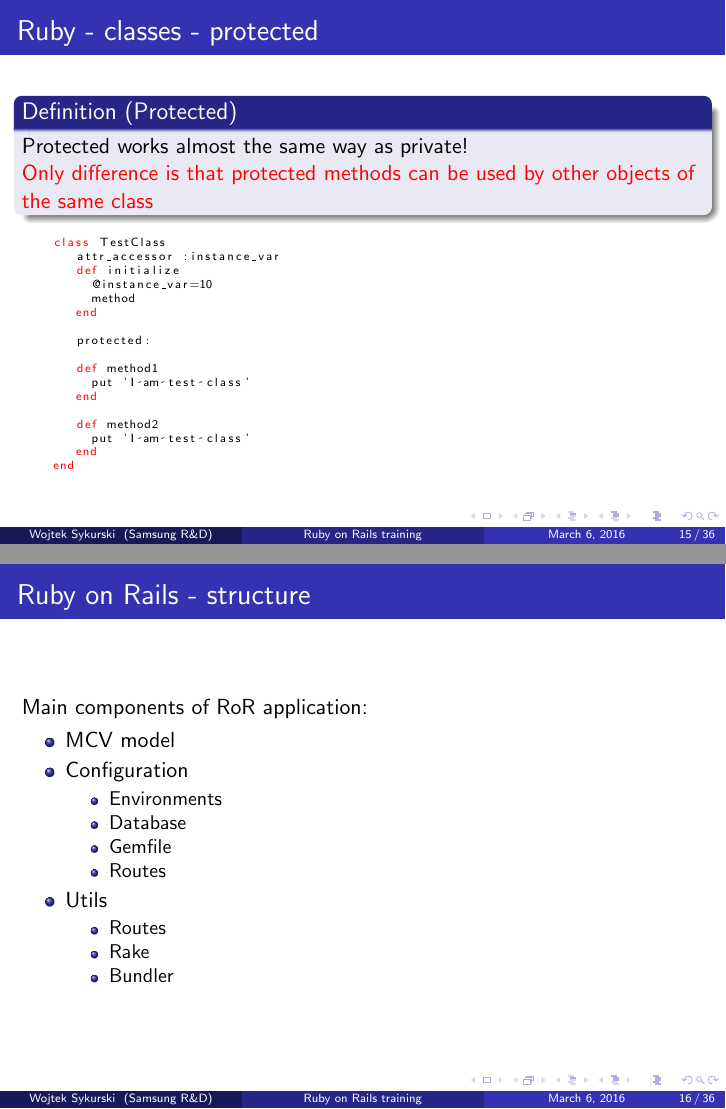
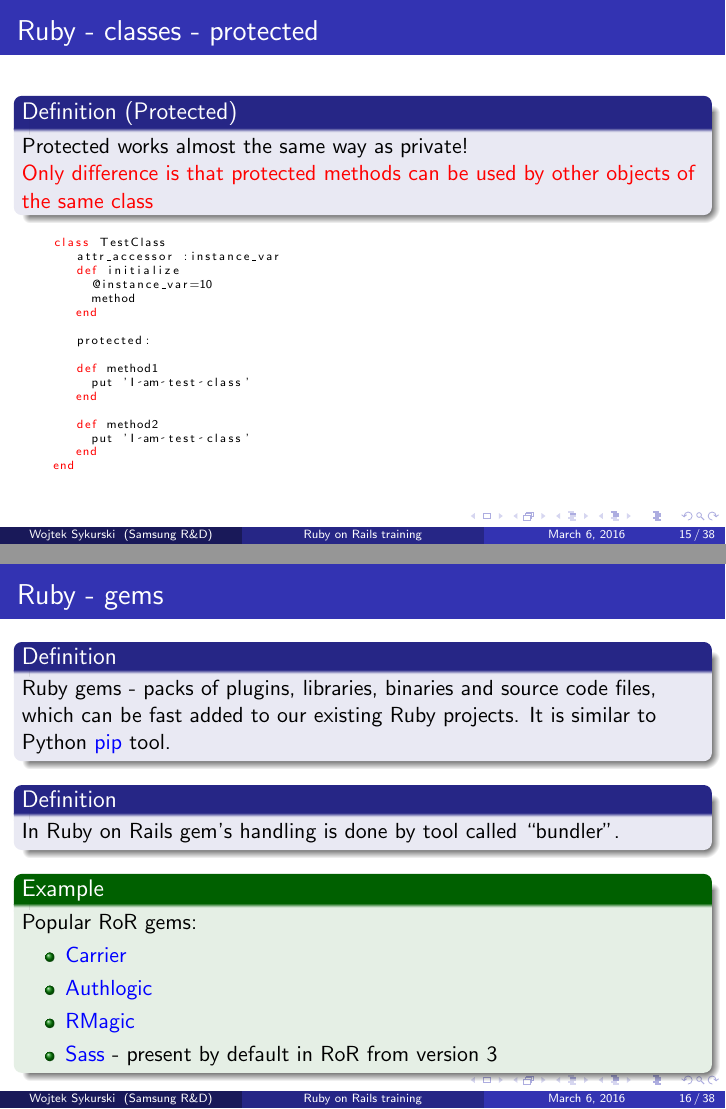
Before and after one commit to wsykurski/training_doc, LaTeX slides (szkolenie.tex): pages 15 and 16 of 36 before the commit and pages 15 and 16 of 38 after it, joined at a grey line. Compiled offline with pdfLaTeX.

Commit message:
Working on Day Ist

```diff
--- a/szkolenie.tex
+++ b/szkolenie.tex
@@ -245,3 +243,25 @@
   \classexampleprotected
 \end{frame}
 
+\begin{frame}
+  \frametitle{Ruby - gems}
+  \begin{definition}
+    Ruby gems - packs of plugins, libraries, binaries and source code files,
+    which can be fast added to our existing Ruby projects. It is similar to
+    Python \textcolor{blue}{pip} tool.
+  \end{definition}
+
+  \begin{definition}
+    In Ruby on Rails gem's handling is done by tool called ``bundler''.
+  \end{definition}
+
+  \begin{example}
+    Popular RoR gems:
+    \begin{itemize}
+    \item \textcolor{blue}{Carrier}
+    \item \textcolor{blue}{Authlogic}
+    \item \textcolor{blue}{RMagic}
+    \item \textcolor{blue}{Sass} - present by default in RoR from version 3
+    \end{itemize}
+  \end{example}
+\end{frame}
```
Also changed, not shown: source_cods.tex (+12 -0 lines), szkolenie.tex (30 more changed lines), 1 other file.
